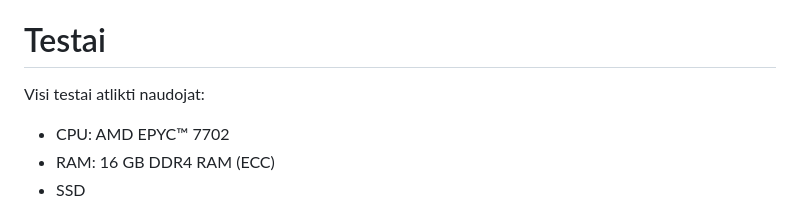
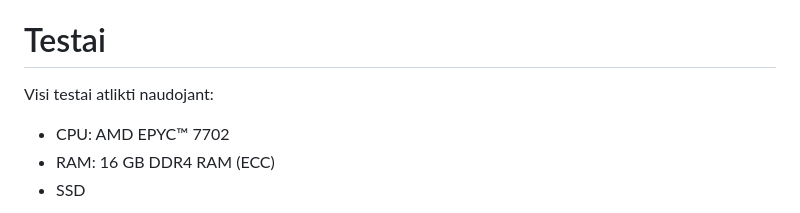
Before and after one commit to augustinavicius-vu/obj-prog-naujas, a Markdown page: README.md, the part around the change. Rendered like a GitHub page.

Commit message:
Gramtinė klaida

```diff
--- a/README.md
+++ b/README.md
@@ -31,7 +31,7 @@ Vėliau pagrindinėje direktorijoje pakanka paleisti `make` komandą ir atsiras
 PATARIMAS: Jeigu įmanoma, patariu susikurti [Windows Ubuntu WSL](https://learn.microsoft.com/en-us/windows/wsl/install)
 
 # Testai
-Visi testai atlikti naudojat:
+Visi testai atlikti naudojant:
 - CPU: AMD EPYC™ 7702
 - RAM: 16 GB DDR4 RAM (ECC)
 - SSD
```
